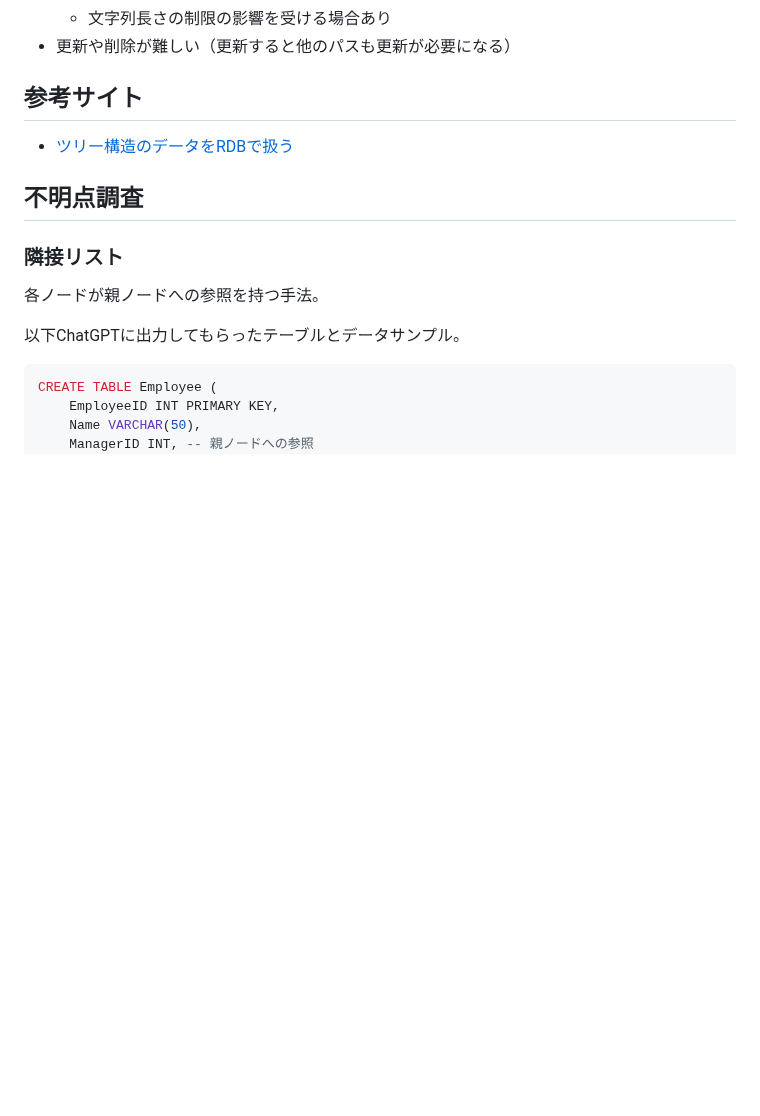
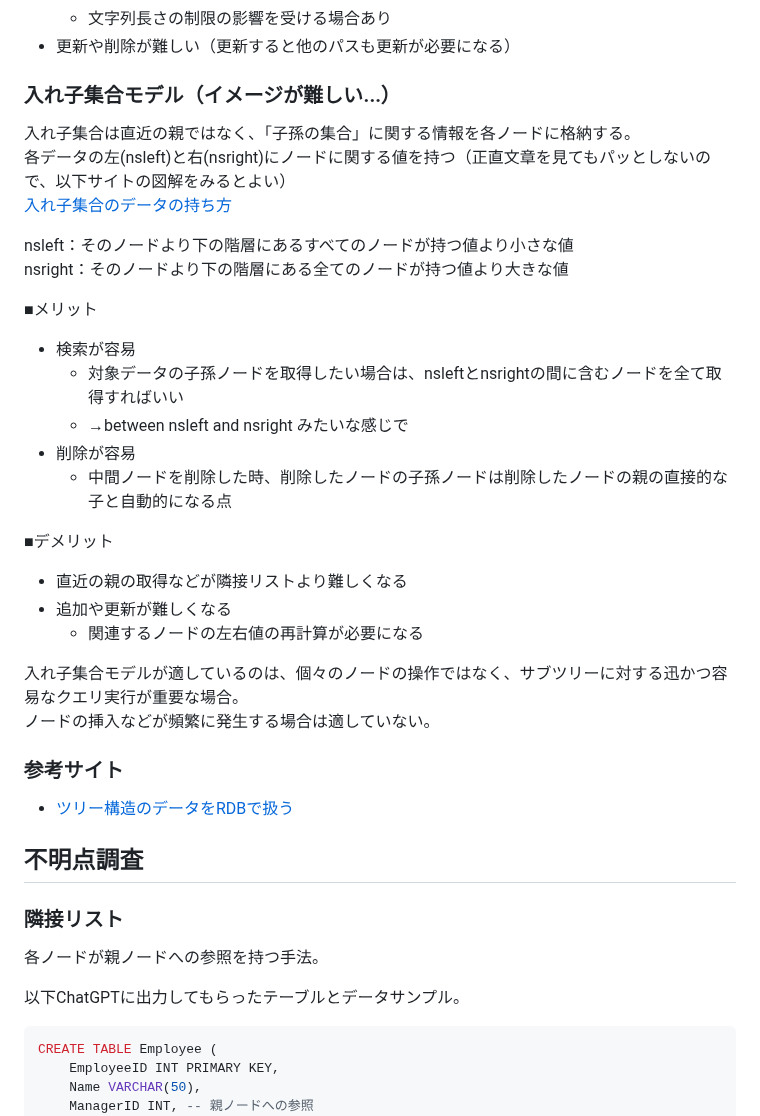
Before and after one commit to sasamario/public-learning-repository, a Markdown page: DB/SQLアンチパターン/第2章ナイーブツリー.md, the part around the change. Drawn GitHub-style; blank space fills up the shorter version.

Commit message:
Update: 入れ子集合モデルについて記載

```diff
--- a/DB/SQLアンチパターン/第2章ナイーブツリー.md
+++ b/DB/SQLアンチパターン/第2章ナイーブツリー.md
@@ -46,7 +46,33 @@
 	- 文字列長さの制限の影響を受ける場合あり
 - 更新や削除が難しい（更新すると他のパスも更新が必要になる）
 
-## 参考サイト
+
+### 入れ子集合モデル（イメージが難しい...）
+入れ子集合は直近の親ではなく、「子孫の集合」に関する情報を各ノードに格納する。
+各データの左(nsleft)と右(nsright)にノードに関する値を持つ（正直文章を見てもパッとしないので、以下サイトの図解をみるとよい）
+[入れ子集合のデータの持ち方](https://zenn.dev/rescuenow/articles/c7d7291f2deed8#%E5%85%A5%E3%82%8C%E5%AD%90%E9%9B%86%E5%90%88%E3%81%AE%E3%83%87%E3%83%BC%E3%82%BF%E3%81%AE%E6%8C%81%E3%81%A1%E6%96%B9)
+
+nsleft：そのノードより下の階層にあるすべてのノードが持つ値より小さな値
+nsright：そのノードより下の階層にある全てのノードが持つ値より大きな値
+
+■メリット
+- 検索が容易
+	- 対象データの子孫ノードを取得したい場合は、nsleftとnsrightの間に含むノードを全て取得すればいい
+	- →between nsleft and nsright みたいな感じで
+- 削除が容易
+	- 中間ノードを削除した時、削除したノードの子孫ノードは削除したノードの親の直接的な子と自動的になる点
+
+■デメリット
+- 直近の親の取得などが隣接リストより難しくなる
+- 追加や更新が難しくなる
+	- 関連するノードの左右値の再計算が必要になる
+
+入れ子集合モデルが適しているのは、個々のノードの操作ではなく、サブツリーに対する迅かつ容易なクエリ実行が重要な場合。
+ノードの挿入などが頻繁に発生する場合は適していない。
+
+
+
+### 参考サイト
 - [ツリー構造のデータをRDBで扱う](https://qiita.com/tosh_m/items/d11c47e81508b92426fb)
 
 
```
